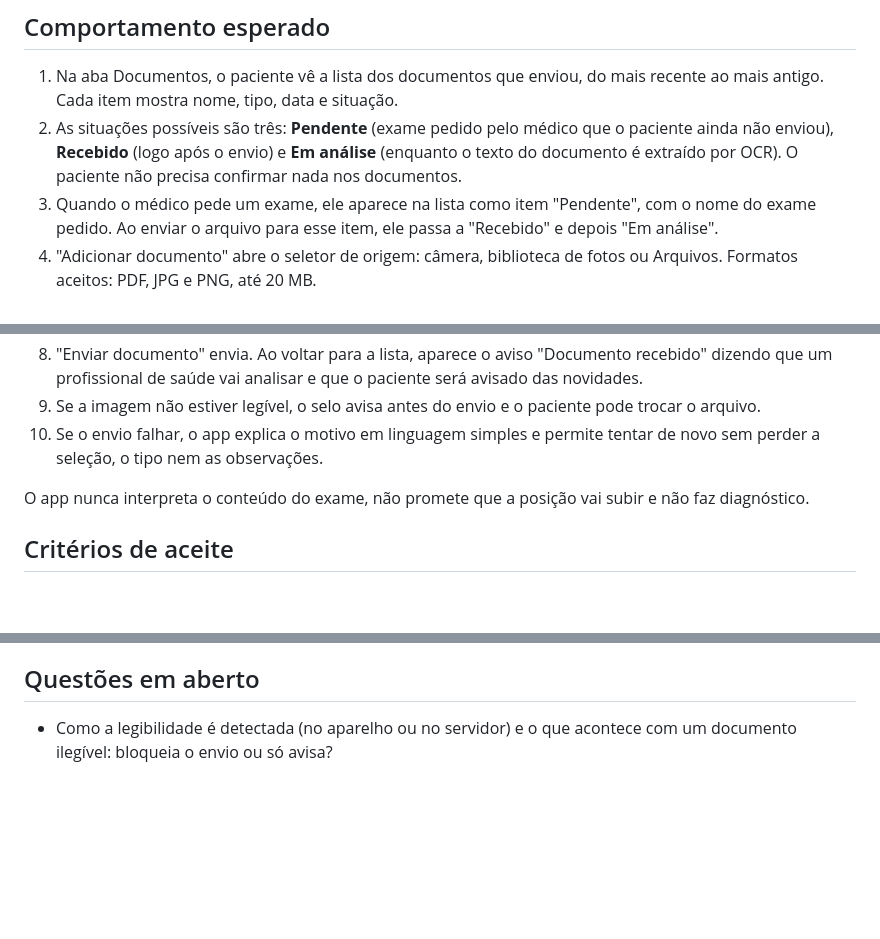
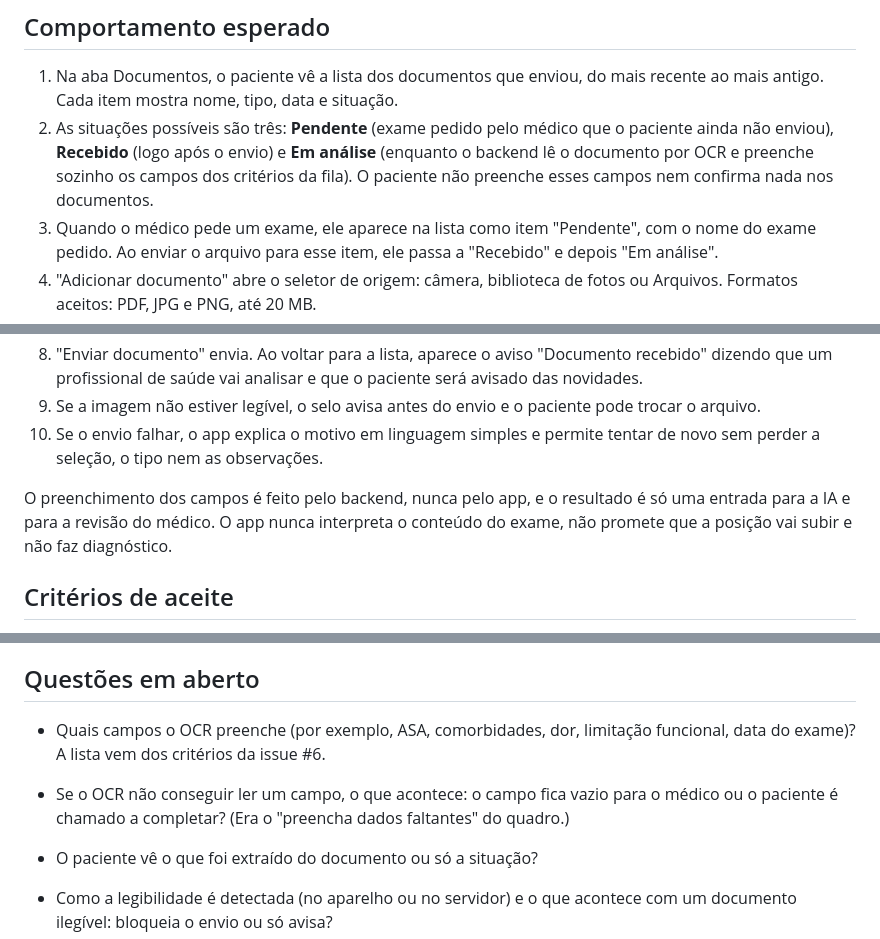
Before and after one commit to Hacktona-AGES-2026/SUSight, a Markdown page: specs/001-upload-exames-laudos/spec.md, 3 parts joined by grey strips. Drawn GitHub-style; blank space fills up the shorter version.

Commit message:
Describe OCR field extraction in upload spec

```diff
--- a/specs/001-upload-exames-laudos/spec.md
+++ b/specs/001-upload-exames-laudos/spec.md
@@ -19,7 +19,7 @@ O paciente em espera por cirurgia eletiva envia exames e laudos para que a IA re
 ## Comportamento esperado
 
 1. Na aba Documentos, o paciente vê a lista dos documentos que enviou, do mais recente ao mais antigo. Cada item mostra nome, tipo, data e situação.
-2. As situações possíveis são três: **Pendente** (exame pedido pelo médico que o paciente ainda não enviou), **Recebido** (logo após o envio) e **Em análise** (enquanto o texto do documento é extraído por OCR). O paciente não precisa confirmar nada nos documentos.
+2. As situações possíveis são três: **Pendente** (exame pedido pelo médico que o paciente ainda não enviou), **Recebido** (logo após o envio) e **Em análise** (enquanto o backend lê o documento por OCR e preenche sozinho os campos dos critérios da fila). O paciente não preenche esses campos nem confirma nada nos documentos.
 3. Quando o médico pede um exame, ele aparece na lista como item "Pendente", com o nome do exame pedido. Ao enviar o arquivo para esse item, ele passa a "Recebido" e depois "Em análise".
 4. "Adicionar documento" abre o seletor de origem: câmera, biblioteca de fotos ou Arquivos. Formatos aceitos: PDF, JPG e PNG, até 20 MB.
 5. Escolhido o arquivo, abre "Novo documento" com pré-visualização, nome, origem, tamanho e um selo "Legível" quando a imagem puder ser lida. "Cancelar" volta sem enviar.
@@ -29,7 +29,7 @@ O paciente em espera por cirurgia eletiva envia exames e laudos para que a IA re
 9. Se a imagem não estiver legível, o selo avisa antes do envio e o paciente pode trocar o arquivo.
 10. Se o envio falhar, o app explica o motivo em linguagem simples e permite tentar de novo sem perder a seleção, o tipo nem as observações.
 
-O app nunca interpreta o conteúdo do exame, não promete que a posição vai subir e não faz diagnóstico.
+O preenchimento dos campos é feito pelo backend, nunca pelo app, e o resultado é só uma entrada para a IA e para a revisão do médico. O app nunca interpreta o conteúdo do exame, não promete que a posição vai subir e não faz diagnóstico.
 
 ## Critérios de aceite
 
@@ -55,6 +55,10 @@ O app nunca interpreta o conteúdo do exame, não promete que a posição vai su
 
 ## Questões em aberto
 
+- Quais campos o OCR preenche (por exemplo, ASA, comorbidades, dor, limitação funcional, data do exame)? A lista vem dos critérios da issue #6.
+- Se o OCR não conseguir ler um campo, o que acontece: o campo fica vazio para o médico ou o paciente é chamado a completar? (Era o "preencha dados faltantes" do quadro.)
+- O paciente vê o que foi extraído do documento ou só a situação?
+
 - Como a legibilidade é detectada (no aparelho ou no servidor) e o que acontece com um documento ilegível: bloqueia o envio ou só avisa?
 - O design 41-564 ainda mostra "Precisa de confirmação", "Revisado" e o cartão "Confirmação pedida". Atualizar o Figma para refletir só Pendente, Recebido e Em análise.
 - O paciente pode enviar vários arquivos de uma vez ou um por envio?
```
